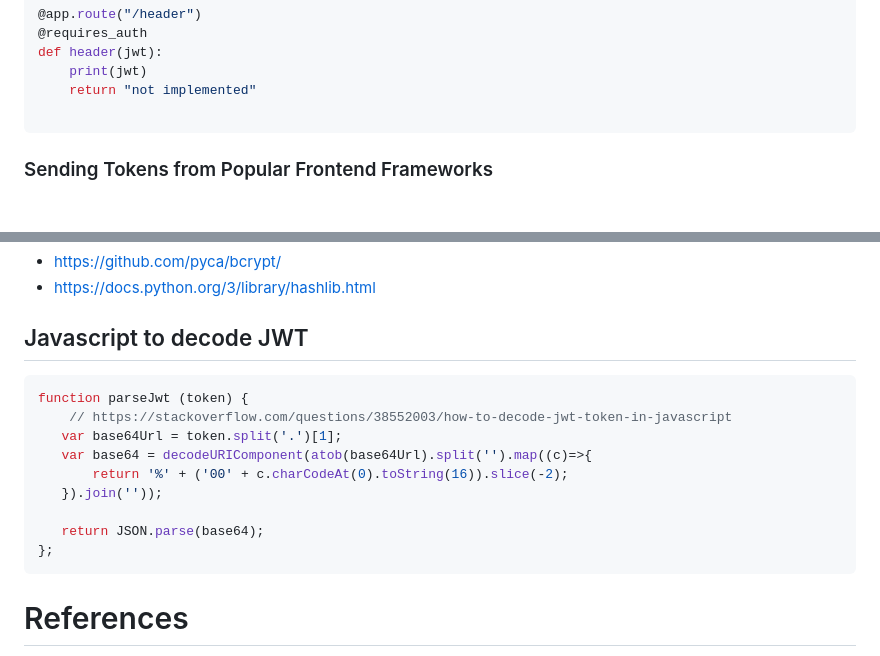
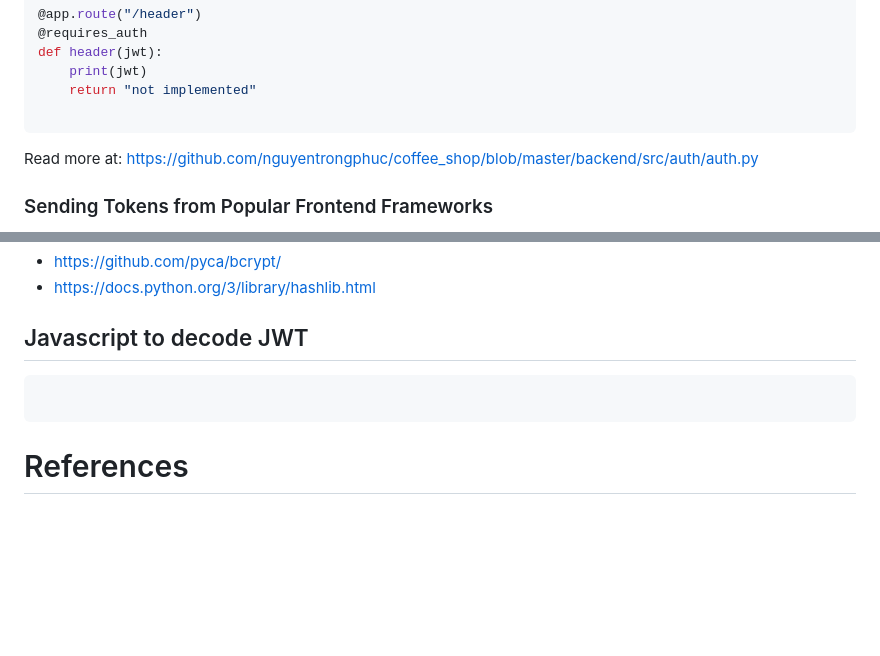
Before and after one commit to nguyentrongphuc/Document, a Markdown page: Repositories/IAM/README.md, 2 parts joined by grey strips. Drawn GitHub-style; blank space fills up the shorter version.

Commit message:
update iam

````diff
--- a/Repositories/IAM/README.md
+++ b/Repositories/IAM/README.md
@@ -44,6 +46,8 @@ def header(jwt):
     return "not implemented"
 
 ```
+
+Read more at: https://github.com/nguyentrongphuc/coffee_shop/blob/master/backend/src/auth/auth.py
 
 ### Sending Tokens from Popular Frontend Frameworks
 - [React + Redux - JWT Tutorial](https://jasonwatmore.com/post/2017/12/07/react-redux-jwt-authentication-tutorial-example) There are many ways to include JWTs in requests from frontend frameworks. Jason Watmore has many tutorials for your frontend flavor of choice.
@@ -97,15 +101,7 @@ for pwd in passwords:
 
 ## Javascript to decode JWT
 ```javascript
-function parseJwt (token) {
-    // https://stackoverflow.com/questions/38552003/how-to-decode-jwt-token-in-javascript
-   var base64Url = token.split('.')[1];
-   var base64 = decodeURIComponent(atob(base64Url).split('').map((c)=>{
-       return '%' + ('00' + c.charCodeAt(0).toString(16)).slice(-2);
-   }).join(''));
 
-   return JSON.parse(base64);
-};
 ```
 # References
 
````
Also changed, not shown: other parts of Repositories/IAM/README.md (+2 -0 lines).
